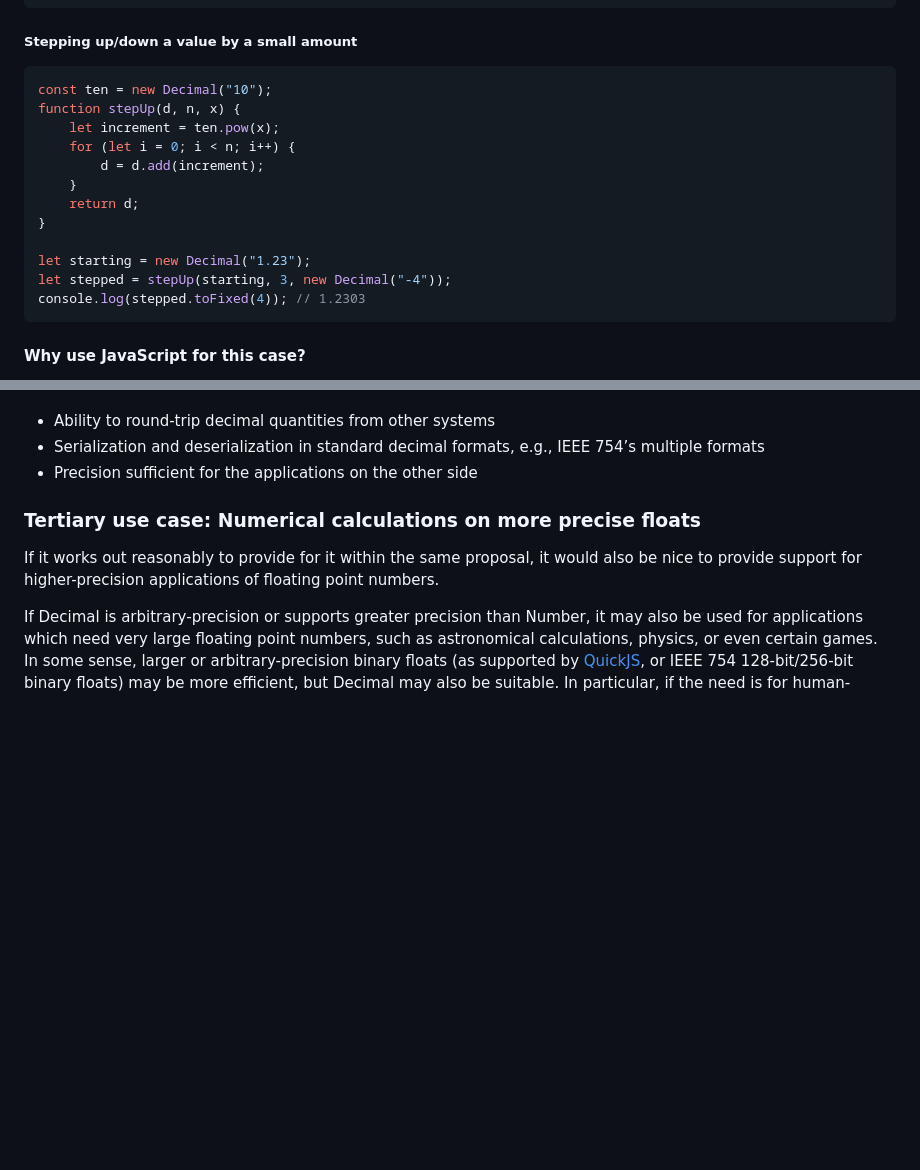
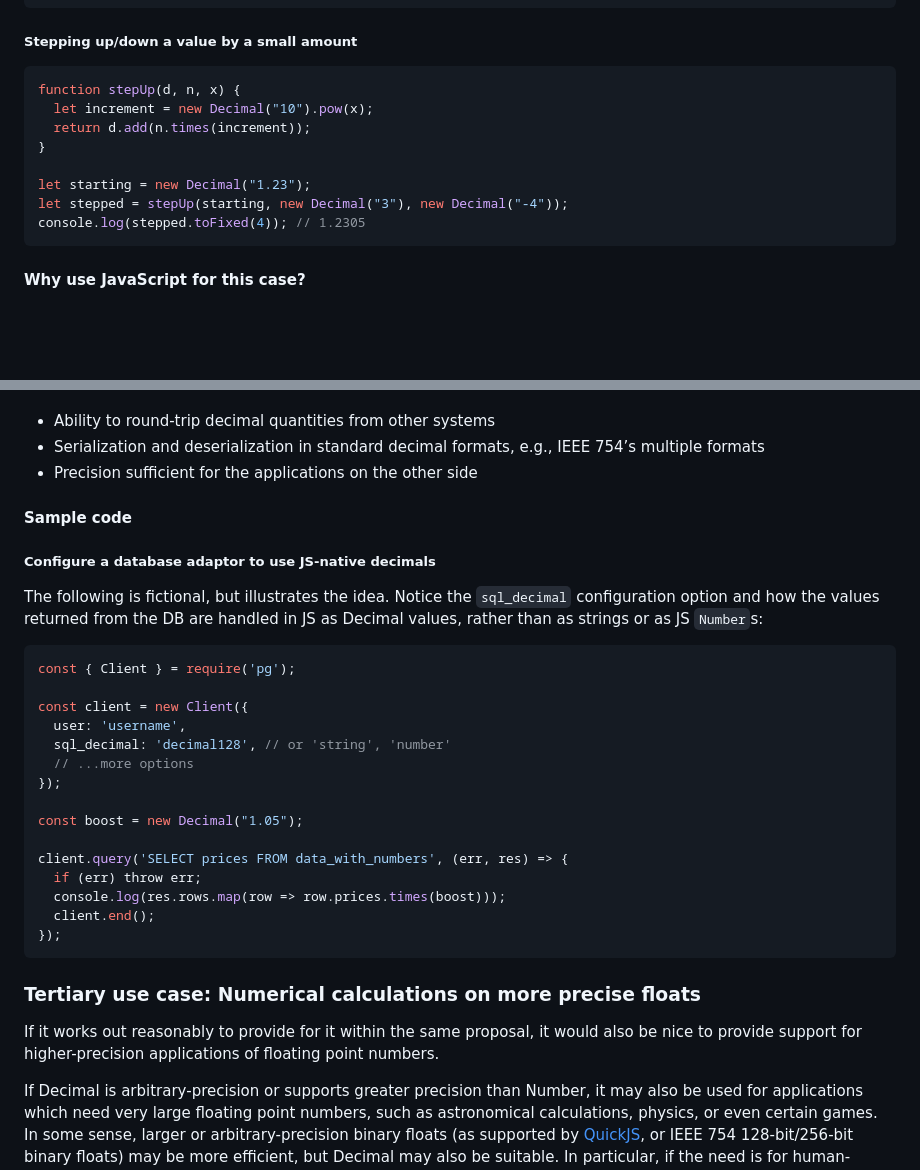
Before and after one commit to tc39/proposal-decimal, a Markdown page: README.md, 2 parts joined by grey strips. Drawn GitHub-style; blank space fills up the shorter version.

Commit message:
Add more example
Also, compress an earlier example using multiplication.

````diff
--- a/README.md
+++ b/README.md
@@ -73,18 +73,14 @@ const monthlyPaymentAmount = principal.times(monthlyInterestRate)
 ##### Stepping up/down a value by a small amount
 
 ```js
-const ten = new Decimal("10");
 function stepUp(d, n, x) {
-    let increment = ten.pow(x);
-    for (let i = 0; i < n; i++) {
-        d = d.add(increment);
-    }
-    return d;
+  let increment = new Decimal("10").pow(x);
+  return d.add(n.times(increment));
 }
 
 let starting = new Decimal("1.23");
-let stepped = stepUp(starting, 3, new Decimal("-4"));
-console.log(stepped.toFixed(4)); // 1.2303
+let stepped = stepUp(starting, new Decimal("3"), new Decimal("-4"));
+console.log(stepped.toFixed(4)); // 1.2305
 ```
 
 #### Why use JavaScript for this case?
@@ -138,6 +134,30 @@ Interaction with other systems brings the following requirements:
 + Ability to round-trip decimal quantities from other systems
 + Serialization and deserialization in standard decimal formats, e.g., IEEE 754’s multiple formats
 + Precision sufficient for the applications on the other side
+
+#### Sample code
+
+##### Configure a database adaptor to use JS-native decimals
+
+The following is fictional, but illustrates the idea. Notice the `sql_decimal` configuration option and how the values returned from the DB are handled in JS as Decimal values, rather than as strings or as JS `Number`s:
+
+```js
+const { Client } = require('pg');
+
+const client = new Client({
+  user: 'username',
+  sql_decimal: 'decimal128', // or 'string', 'number'
+  // ...more options
+});
+
+const boost = new Decimal("1.05");
+
+client.query('SELECT prices FROM data_with_numbers', (err, res) => {
+  if (err) throw err;
+  console.log(res.rows.map(row => row.prices.times(boost)));
+  client.end();
+});
+```
 
 ### Tertiary use case: Numerical calculations on more precise floats
 
````
